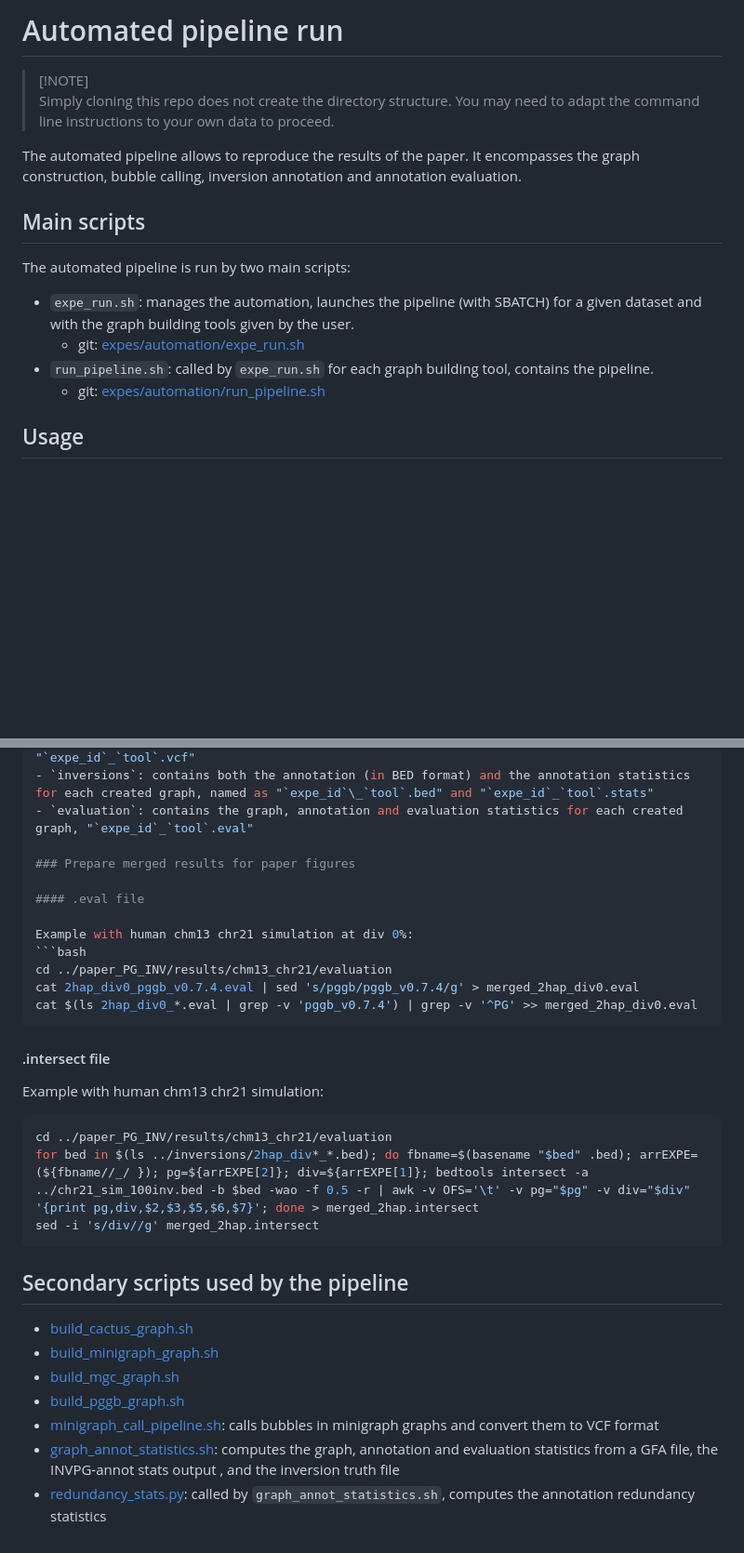
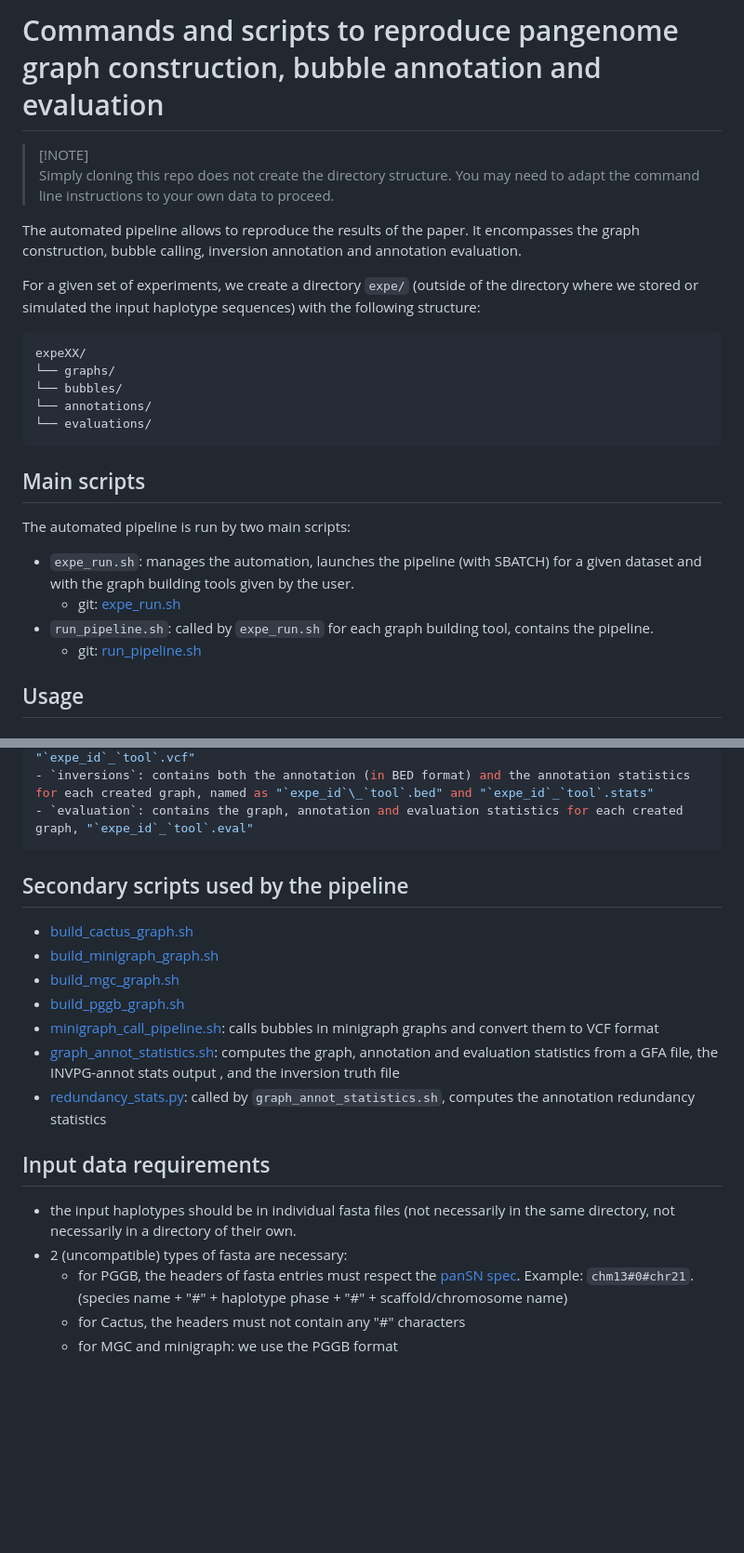
Before and after one commit to SandraLouise/INVPG_annot_paper, a Markdown page: expes/README.md, 2 parts joined by grey strips. Shown at 93% size. Drawn GitHub-style; blank space fills up the shorter version.

Commit message:
improving README

````diff
--- a/expes/README.md
+++ b/expes/README.md
@@ -1,17 +1,28 @@
-# Automated pipeline run
+# Commands and scripts to reproduce pangenome graph construction, bubble annotation and evaluation
 
 > [!NOTE]\
 > Simply cloning this repo does not create the directory structure. You may need to adapt the command line instructions to your own data to proceed.
 
 The automated pipeline allows to reproduce the results of the paper. It encompasses the graph construction, bubble calling, inversion annotation and annotation evaluation.
 
+For a given set of experiments, we create a directory `expe/` (outside of the directory where we stored or simulated the input haplotype sequences) with the following structure:
+
+```
+expeXX/
+└── graphs/
+└── bubbles/
+└── annotations/
+└── evaluations/
+```
+
+
 ## Main scripts
 
 The automated pipeline is run by two main scripts:
 - `expe_run.sh`: manages the automation, launches the pipeline (with SBATCH) for a given dataset and with the graph building tools given by the user.
-    - git: [expes/automation/expe_run.sh](expes/automation/expe_run.sh)
+    - git: [expe_run.sh](expe_run.sh)
 - `run_pipeline.sh`: called by `expe_run.sh` for each graph building tool, contains the pipeline.
-    - git: [expes/automation/run_pipeline.sh](expes/automation/run_pipeline.sh)
+    - git: [run_pipeline.sh](run_pipeline.sh)
 
 ## Usage
 
@@ -45,34 +56,24 @@ The output is sorted into 4 subfolders in the given output directory, which are
 - `bubbles`: contains the VCFs of the bubbles extracted for each created graphs, named as "`expe_id`_`tool`.vcf"
 - `inversions`: contains both the annotation (in BED format) and the annotation statistics for each created graph, named as "`expe_id`\_`tool`.bed" and "`expe_id`_`tool`.stats"
 - `evaluation`: contains the graph, annotation and evaluation statistics for each created graph, "`expe_id`_`tool`.eval"
-
-### Prepare merged results for paper figures
-
-#### .eval file
-
-Example with human chm13 chr21 simulation at div 0%:
-```bash
-cd ../paper_PG_INV/results/chm13_chr21/evaluation
-cat 2hap_div0_pggb_v0.7.4.eval | sed 's/pggb/pggb_v0.7.4/g' > merged_2hap_div0.eval
-cat $(ls 2hap_div0_*.eval | grep -v 'pggb_v0.7.4') | grep -v '^PG' >> merged_2hap_div0.eval
 ```
 
-#### .intersect file
-
-Example with human chm13 chr21 simulation:
-
-```bash
-cd ../paper_PG_INV/results/chm13_chr21/evaluation
-for bed in $(ls ../inversions/2hap_div*_*.bed); do fbname=$(basename "$bed" .bed); arrEXPE=(${fbname//_/ }); pg=${arrEXPE[2]}; div=${arrEXPE[1]}; bedtools intersect -a ../chr21_sim_100inv.bed -b $bed -wao -f 0.5 -r | awk -v OFS='\t' -v pg="$pg" -v div="$div" '{print pg,div,$2,$3,$5,$6,$7}'; done > merged_2hap.intersect
-sed -i 's/div//g' merged_2hap.intersect
-```
 
 ## Secondary scripts used by the pipeline
 
-- [build_cactus_graph.sh](expes/graph_construction_scripts/build_cactus_graph.sh)
-- [build_minigraph_graph.sh](expes/graph_construction_scripts/build_minigraph_graph.sh)
-- [build_mgc_graph.sh](expes/graph_construction_scripts/build_mgc_graph.sh)
-- [build_pggb_graph.sh](expes/graph_construction_scripts/build_pggb_graph.sh)
-- [minigraph_call_pipeline.sh](expes/bubble_calling/minigraph_call_pipeline.sh): calls bubbles in minigraph graphs and convert them to VCF format
-- [graph_annot_statistics.sh](expes/eval_and_stats/graph_annot_statistics.sh): computes the graph, annotation and evaluation statistics from a GFA file, the INVPG-annot stats output , and the inversion truth file
-- [redundancy_stats.py](expes/eval_and_stats/redundancy_stats.py): called by `graph_annot_statistics.sh`, computes the annotation redundancy statistics
+- [build_cactus_graph.sh](graph_construction_scripts/build_cactus_graph.sh)
+- [build_minigraph_graph.sh](graph_construction_scripts/build_minigraph_graph.sh)
+- [build_mgc_graph.sh](graph_construction_scripts/build_mgc_graph.sh)
+- [build_pggb_graph.sh](graph_construction_scripts/build_pggb_graph.sh)
+- [minigraph_call_pipeline.sh](bubble_calling/minigraph_call_pipeline.sh): calls bubbles in minigraph graphs and convert them to VCF format
+- [graph_annot_statistics.sh](eval_and_stats/graph_annot_statistics.sh): computes the graph, annotation and evaluation statistics from a GFA file, the INVPG-annot stats output , and the inversion truth file
+- [redundancy_stats.py](eval_and_stats/redundancy_stats.py): called by `graph_annot_statistics.sh`, computes the annotation redundancy statistics
+
+
+## Input data requirements
+
+- the input haplotypes should be in individual fasta files (not necessarily in the same directory, not necessarily in a directory of their own.
+- 2 (uncompatible) types of fasta are necessary:
+	- for PGGB, the headers of fasta entries must respect the [panSN spec](https://github.com/pangenome/PanSN-spec).  Example: `chm13#0#chr21`. (species name + "#" + haplotype phase + "#" + scaffold/chromosome name)
+	- for Cactus, the headers must not contain any "#" characters
+	- for MGC and minigraph: we use the PGGB format
````
Also changed, not shown: other parts of expes/README.md (+1 -1 lines).
